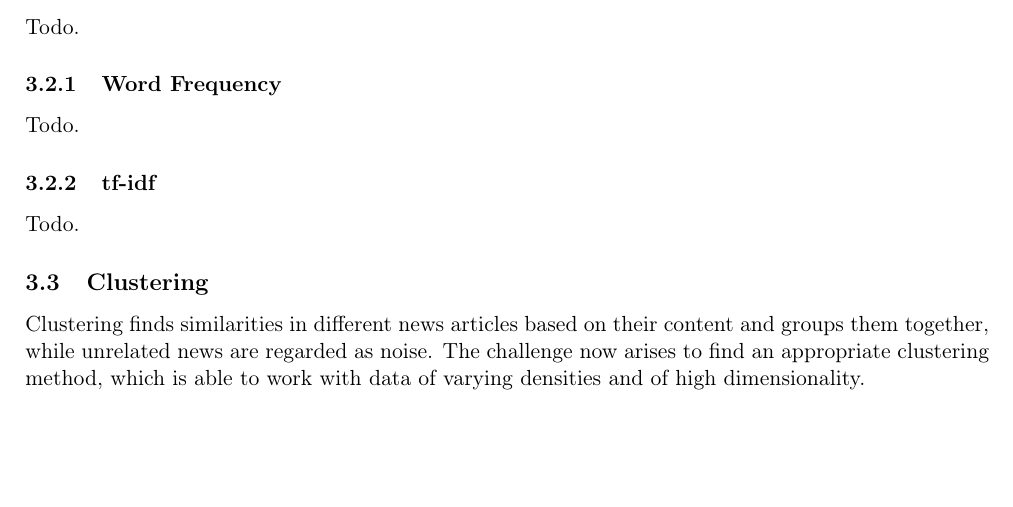
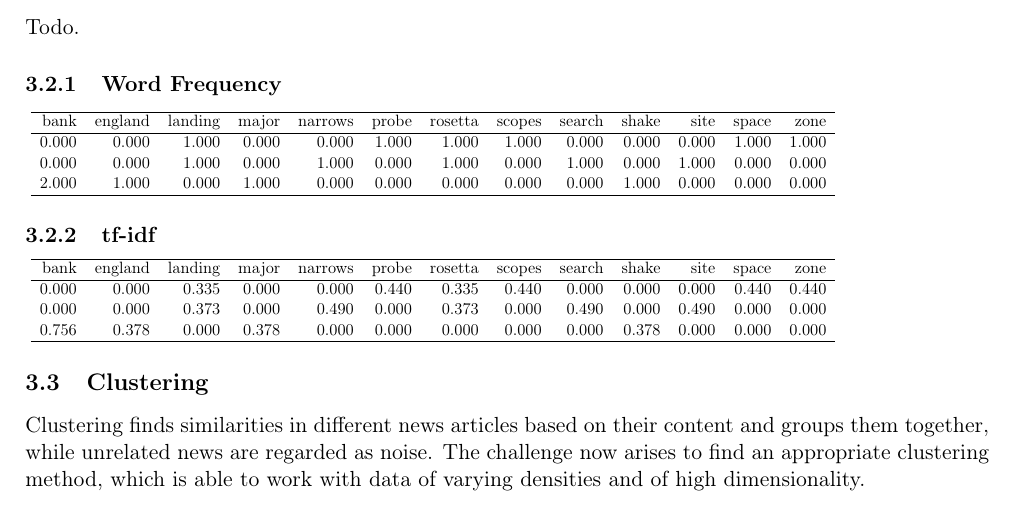
Before and after one commit to dpacassi/dynamic-event-detection-in-data-streams, a LaTeX thesis (doc/thesis.tex, which reads doc/3_theoretical_basics.tex): part of page 12 of 44, cut so that both start at the same text, the shorter picture padded with empty space. Compiled offline with pdfLaTeX.

Commit message:
Add tfidf and count vectorizer tables

```diff
--- a/doc/3_theoretical_basics.tex
+++ b/doc/3_theoretical_basics.tex
@@ -186,10 +186,31 @@ See following table for a comparison:
 Todo.
 
 \subsubsection{Word Frequency}
-Todo.
+\scalebox{0.75}{
+    \begin{tabular}{rrrrrrrrrrrrr}
+    \hline
+       bank &   england &   landing &   major &   narrows &   probe &   rosetta &   scopes &   search &   shake &   site &   space &   zone \\
+    \hline
+      0.000 &     0.000 &     1.000 &   0.000 &     0.000 &   1.000 &     1.000 &    1.000 &    0.000 &   0.000 &  0.000 &   1.000 &  1.000 \\
+      0.000 &     0.000 &     1.000 &   0.000 &     1.000 &   0.000 &     1.000 &    0.000 &    1.000 &   0.000 &  1.000 &   0.000 &  0.000 \\
+      2.000 &     1.000 &     0.000 &   1.000 &     0.000 &   0.000 &     0.000 &    0.000 &    0.000 &   1.000 &  0.000 &   0.000 &  0.000 \\
+    \hline
+    \end{tabular}
+}
 
 \subsubsection{tf-idf}
-Todo.
+
+\scalebox{0.75}{
+    \begin{tabular}{rrrrrrrrrrrrr}
+    \hline
+       bank &   england &   landing &   major &   narrows &   probe &   rosetta &   scopes &   search &   shake &   site &   space &   zone \\
+    \hline
+      0.000 &     0.000 &     0.335 &   0.000 &     0.000 &   0.440 &     0.335 &    0.440 &    0.000 &   0.000 &  0.000 &   0.440 &  0.440 \\
+      0.000 &     0.000 &     0.373 &   0.000 &     0.490 &   0.000 &     0.373 &    0.000 &    0.490 &   0.000 &  0.490 &   0.000 &  0.000 \\
+      0.756 &     0.378 &     0.000 &   0.378 &     0.000 &   0.000 &     0.000 &    0.000 &    0.000 &   0.378 &  0.000 &   0.000 &  0.000 \\
+    \hline
+    \end{tabular}
+}
 
 \subsection{Clustering}
 Clustering finds similarities in different news articles based on their content and groups them together,
```
Also changed, not shown: doc/thesis.pdf, 1 other file.
